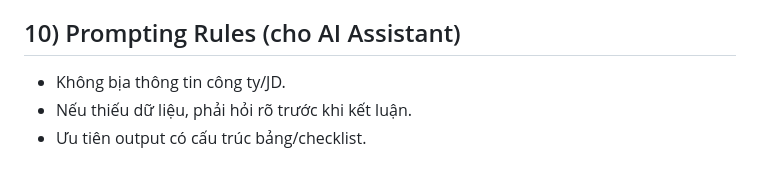
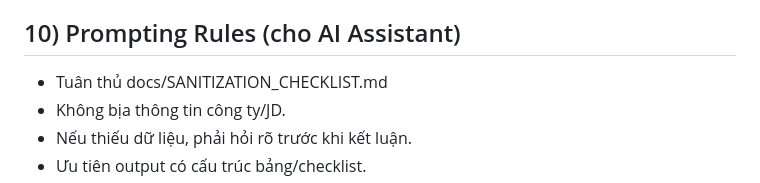
Before and after one commit to ferez96/career-path-2026, a Markdown page: CURSOR.md, the part around the change. GitHub-like rendering.

Commit message:
fix: add root rule that force reports to follow sanitization rules

```diff
--- a/CURSOR.md
+++ b/CURSOR.md
@@ -190,6 +190,7 @@ target_profile:
 
 ## 10) Prompting Rules (cho AI Assistant)
 
+- Tuân thủ docs/SANITIZATION_CHECKLIST.md
 - Không bịa thông tin công ty/JD.
 - Nếu thiếu dữ liệu, phải hỏi rõ trước khi kết luận.
 - Ưu tiên output có cấu trúc bảng/checklist.
```
